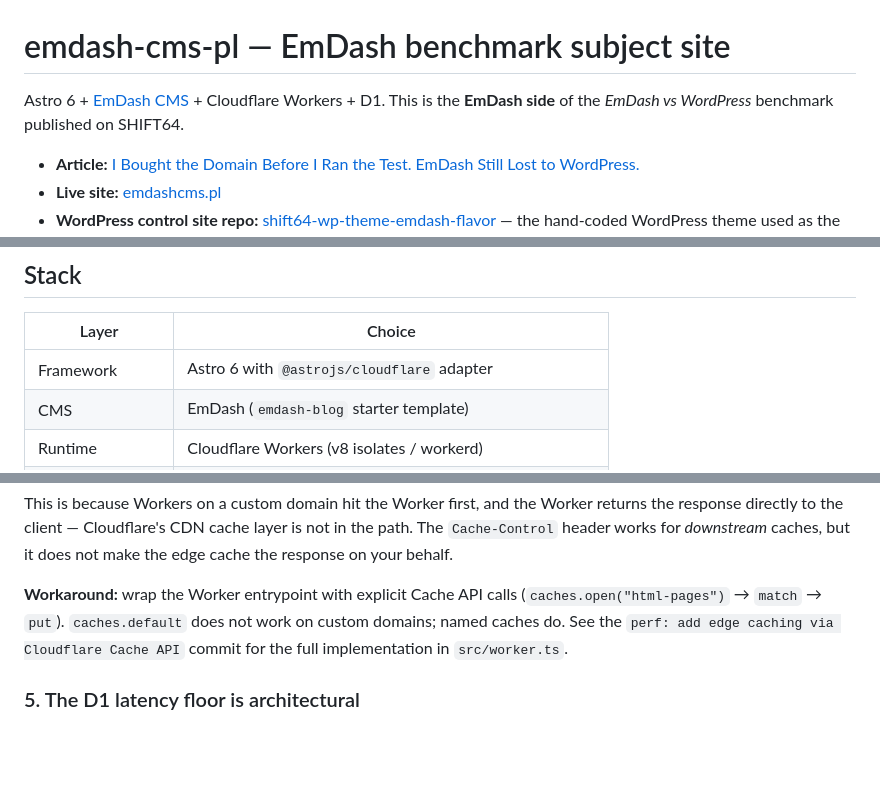
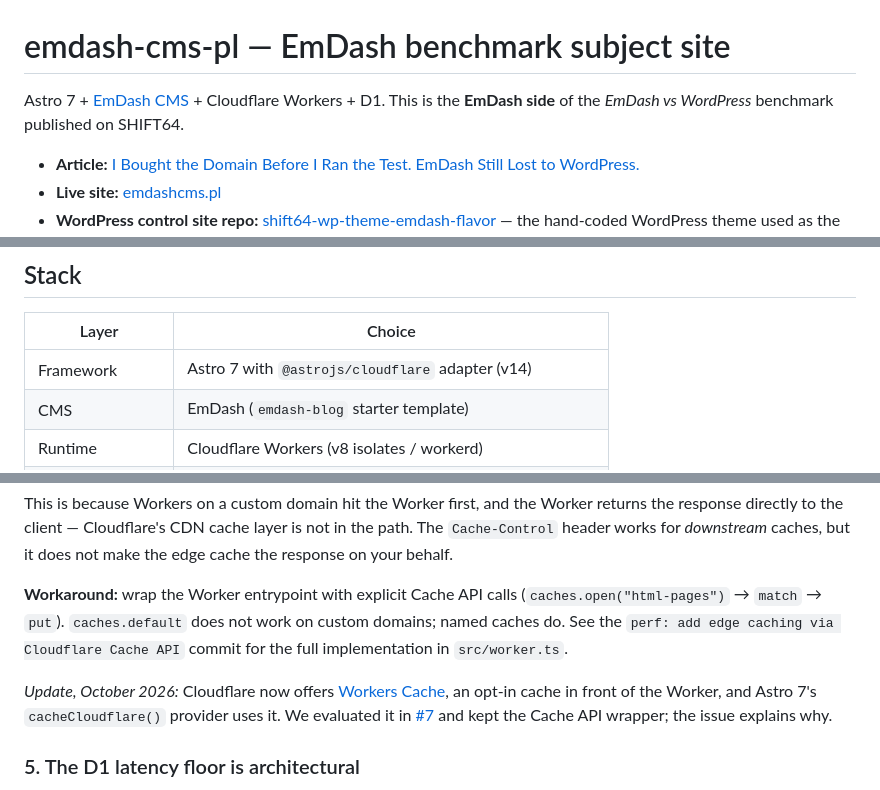
Before and after one commit to mateusz-zadorozny/shift64-emdash-cms-benchmark, a Markdown page: README.md, 3 parts joined by grey strips. Rendered like a GitHub page; blank space fills up the shorter version.

Commit message:
docs(readme): note astro 7 and the workers cache decision

```diff
--- a/README.md
+++ b/README.md
@@ -1,6 +1,6 @@
 # emdash-cms-pl — EmDash benchmark subject site
 
-Astro 6 + [EmDash CMS](https://github.com/emdash-cms/emdash) + Cloudflare Workers + D1. This is the **EmDash side** of the *EmDash vs WordPress* benchmark published on SHIFT64.
+Astro 7 + [EmDash CMS](https://github.com/emdash-cms/emdash) + Cloudflare Workers + D1. This is the **EmDash side** of the *EmDash vs WordPress* benchmark published on SHIFT64.
 
 - **Article:** [I Bought the Domain Before I Ran the Test. EmDash Still Lost to WordPress.](https://shift64.com/blog/emdash-cms-vs-wordpress-honest-benchmark)
 - **Live site:** [emdashcms.pl](https://emdashcms.pl)
@@ -32,7 +32,7 @@ Every commit is a self-contained optimization — you can cherry-pick individual
 
 | Layer | Choice |
 |---|---|
-| Framework | Astro 6 with `@astrojs/cloudflare` adapter |
+| Framework | Astro 7 with `@astrojs/cloudflare` adapter (v14) |
 | CMS | EmDash (`emdash-blog` starter template) |
 | Runtime | Cloudflare Workers (v8 isolates / workerd) |
 | Database | Cloudflare D1 (SQLite at edge) |
@@ -93,6 +93,8 @@ This is because Workers on a custom domain hit the Worker first, and the Worker
 
 **Workaround:** wrap the Worker entrypoint with explicit Cache API calls (`caches.open("html-pages")` → `match` → `put`). `caches.default` does not work on custom domains; named caches do. See the `perf: add edge caching via Cloudflare Cache API` commit for the full implementation in `src/worker.ts`.
 
+*Update, October 2026:* Cloudflare now offers [Workers Cache](https://developers.cloudflare.com/workers/cache/), an opt-in cache in front of the Worker, and Astro 7's `cacheCloudflare()` provider uses it. We evaluated it in [#7](https://github.com/mateusz-zadorozny/shift64-emdash-cms-benchmark/issues/7) and kept the Cache API wrapper; the issue explains why.
+
 ### 5. The D1 latency floor is architectural
 
 Every D1 round-trip over the edge costs ~40 ms. A post page needs at least 3 sequential round-trips (entry → tags + related → related tags — the inner two can be parallelized, but the chain has depth 3). At 40 ms each, that is ~120 ms *before* HTML rendering even starts. Plus widgets. Plus post lists. Plus whatever the admin panel layer touches.
```
